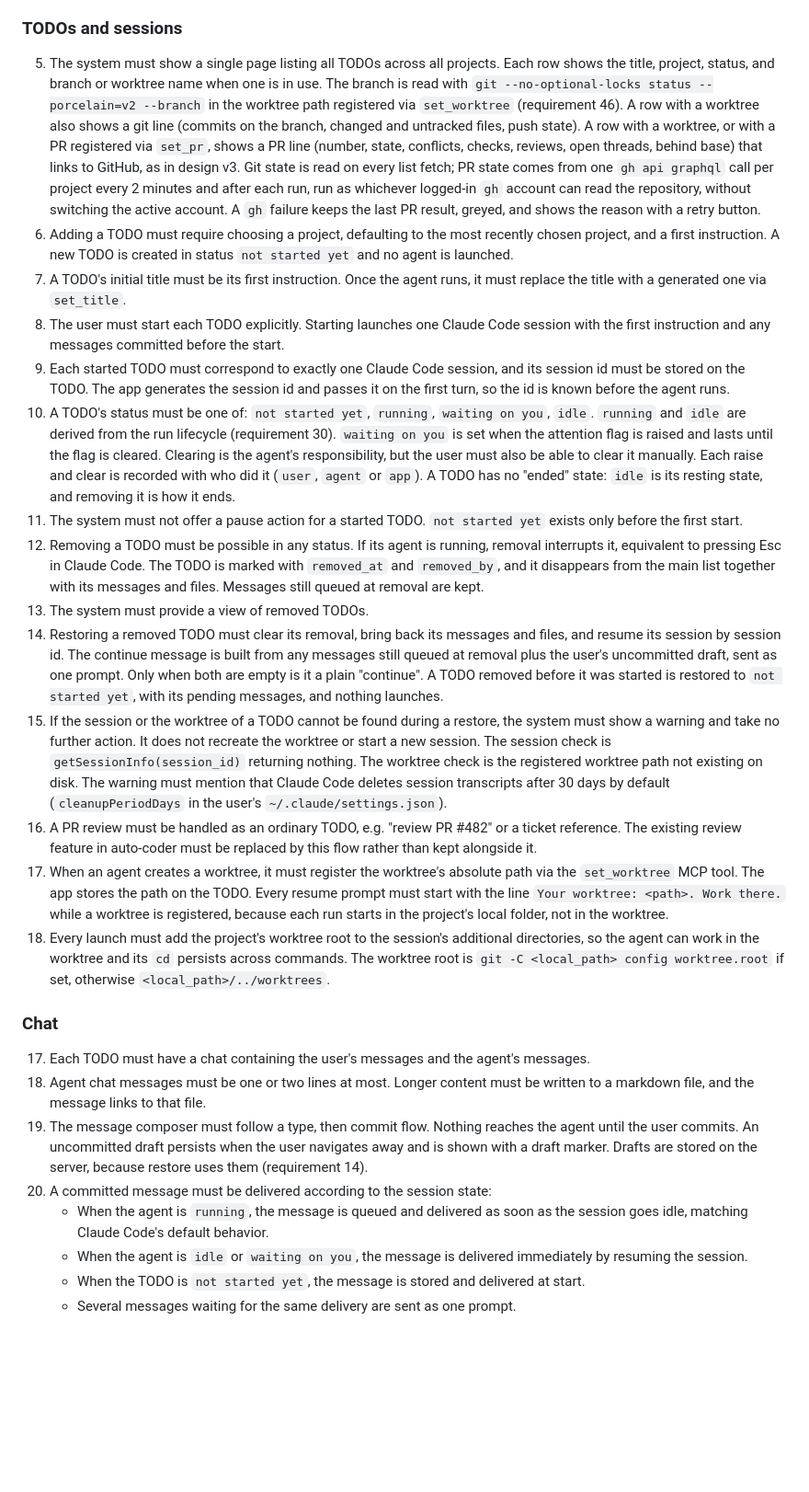
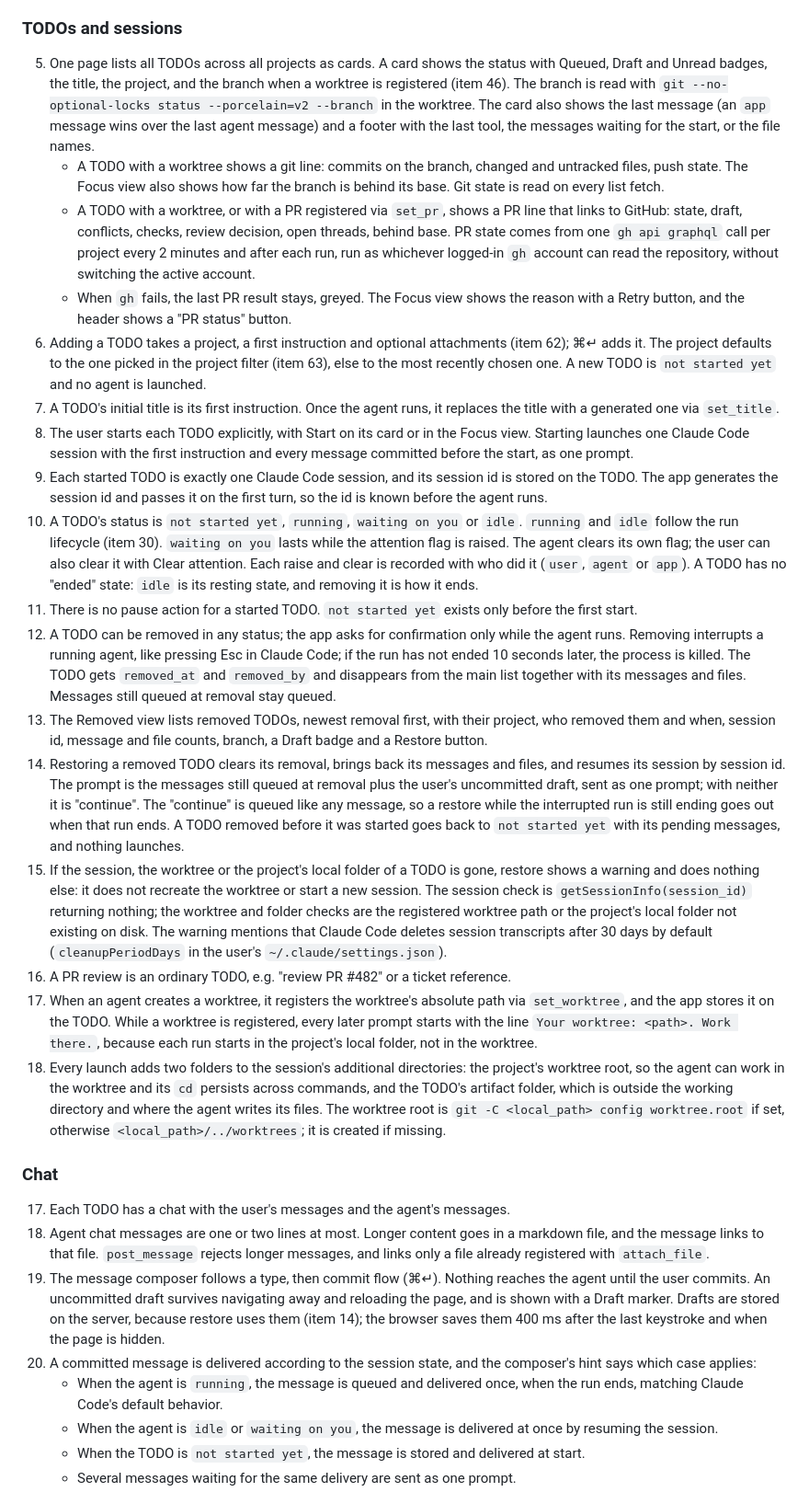
Before and after one commit to himmelreich-it/switchboard, a Markdown page: designs/feature-spec-switchboard.md, the part around one of its changes. Shown at 92% size. GitHub-like rendering; blank space fills up the shorter version.

```diff
--- a/designs/feature-spec-switchboard.md
+++ b/designs/feature-spec-switchboard.md
@@ -24,28 +33,31 @@ Requirement numbers 1–42 match the references in `designs/Switchboard.html`. R
 
 ### TODOs and sessions
 
-5. The system must show a single page listing all TODOs across all projects. Each row shows the title, project, status, and branch or worktree name when one is in use. The branch is read with `git --no-optional-locks status --porcelain=v2 --branch` in the worktree path registered via `set_worktree` (requirement 46). A row with a worktree also shows a git line (commits on the branch, changed and untracked files, push state). A row with a worktree, or with a PR registered via `set_pr`, shows a PR line (number, state, conflicts, checks, reviews, open threads, behind base) that links to GitHub, as in design v3. Git state is read on every list fetch; PR state comes from one `gh api graphql` call per project every 2 minutes and after each run, run as whichever logged-in `gh` account can read the repository, without switching the active account. A `gh` failure keeps the last PR result, greyed, and shows the reason with a retry button.
-6. Adding a TODO must require choosing a project, defaulting to the most recently chosen project, and a first instruction. A new TODO is created in status `not started yet` and no agent is launched.
-7. A TODO's initial title must be its first instruction. Once the agent runs, it must replace the title with a generated one via `set_title`.
-8. The user must start each TODO explicitly. Starting launches one Claude Code session with the first instruction and any messages committed before the start.
-9. Each started TODO must correspond to exactly one Claude Code session, and its session id must be stored on the TODO. The app generates the session id and passes it on the first turn, so the id is known before the agent runs.
-10. A TODO's status must be one of: `not started yet`, `running`, `waiting on you`, `idle`. `running` and `idle` are derived from the run lifecycle (requirement 30). `waiting on you` is set when the attention flag is raised and lasts until the flag is cleared. Clearing is the agent's responsibility, but the user must also be able to clear it manually. Each raise and clear is recorded with who did it (`user`, `agent` or `app`). A TODO has no "ended" state: `idle` is its resting state, and removing it is how it ends.
-11. The system must not offer a pause action for a started TODO. `not started yet` exists only before the first start.
-12. Removing a TODO must be possible in any status. If its agent is running, removal interrupts it, equivalent to pressing Esc in Claude Code. The TODO is marked with `removed_at` and `removed_by`, and it disappears from the main list together with its messages and files. Messages still queued at removal are kept.
-13. The system must provide a view of removed TODOs.
-14. Restoring a removed TODO must clear its removal, bring back its messages and files, and resume its session by session id. The continue message is built from any messages still queued at removal plus the user's uncommitted draft, sent as one prompt. Only when both are empty is it a plain "continue". A TODO removed before it was started is restored to `not started yet`, with its pending messages, and nothing launches.
-15. If the session or the worktree of a TODO cannot be found during a restore, the system must show a warning and take no further action. It does not recreate the worktree or start a new session. The session check is `getSessionInfo(session_id)` returning nothing. The worktree check is the registered worktree path not existing on disk. The warning must mention that Claude Code deletes session transcripts after 30 days by default (`cleanupPeriodDays` in the user's `~/.claude/settings.json`).
-16. A PR review must be handled as an ordinary TODO, e.g. "review PR #482" or a ticket reference. The existing review feature in auto-coder must be replaced by this flow rather than kept alongside it.
-46. When an agent creates a worktree, it must register the worktree's absolute path via the `set_worktree` MCP tool. The app stores the path on the TODO. Every resume prompt must start with the line `Your worktree: <path>. Work there.` while a worktree is registered, because each run starts in the project's local folder, not in the worktree.
-47. Every launch must add the project's worktree root to the session's additional directories, so the agent can work in the worktree and its `cd` persists across commands. The worktree root is `git -C <local_path> config worktree.root` if set, otherwise `<local_path>/../worktrees`.
+5. One page lists all TODOs across all projects as cards. A card shows the status with Queued, Draft and Unread badges, the title, the project, and the branch when a worktree is registered (item 46). The branch is read with `git --no-optional-locks status --porcelain=v2 --branch` in the worktree. The card also shows the last message (an `app` message wins over the last agent message) and a footer with the last tool, the messages waiting for the start, or the file names.
+   - A TODO with a worktree shows a git line: commits on the branch, changed and untracked files, push state. The Focus view also shows how far the branch is behind its base. Git state is read on every list fetch.
+   - A TODO with a worktree, or with a PR registered via `set_pr`, shows a PR line that links to GitHub: state, draft, conflicts, checks, review decision, open threads, behind base. PR state comes from one `gh api graphql` call per project every 2 minutes and after each run, run as whichever logged-in `gh` account can read the repository, without switching the active account.
+   - When `gh` fails, the last PR result stays, greyed. The Focus view shows the reason with a Retry button, and the header shows a "PR status" button.
+6. Adding a TODO takes a project, a first instruction and optional attachments (item 62); ⌘↵ adds it. The project defaults to the one picked in the project filter (item 63), else to the most recently chosen one. A new TODO is `not started yet` and no agent is launched.
+7. A TODO's initial title is its first instruction. Once the agent runs, it replaces the title with a generated one via `set_title`.
+8. The user starts each TODO explicitly, with Start on its card or in the Focus view. Starting launches one Claude Code session with the first instruction and every message committed before the start, as one prompt.
+9. Each started TODO is exactly one Claude Code session, and its session id is stored on the TODO. The app generates the session id and passes it on the first turn, so the id is known before the agent runs.
+10. A TODO's status is `not started yet`, `running`, `waiting on you` or `idle`. `running` and `idle` follow the run lifecycle (item 30). `waiting on you` lasts while the attention flag is raised. The agent clears its own flag; the user can also clear it with Clear attention. Each raise and clear is recorded with who did it (`user`, `agent` or `app`). A TODO has no "ended" state: `idle` is its resting state, and removing it is how it ends.
+11. There is no pause action for a started TODO. `not started yet` exists only before the first start.
+12. A TODO can be removed in any status; the app asks for confirmation only while the agent runs. Removing interrupts a running agent, like pressing Esc in Claude Code; if the run has not ended 10 seconds later, the process is killed. The TODO gets `removed_at` and `removed_by` and disappears from the main list together with its messages and files. Messages still queued at removal stay queued.
+13. The Removed view lists removed TODOs, newest removal first, with their project, who removed them and when, session id, message and file counts, branch, a Draft badge and a Restore button.
+14. Restoring a removed TODO clears its removal, brings back its messages and files, and resumes its session by session id. The prompt is the messages still queued at removal plus the user's uncommitted draft, sent as one prompt; with neither it is "continue". The "continue" is queued like any message, so a restore while the interrupted run is still ending goes out when that run ends. A TODO removed before it was started goes back to `not started yet` with its pending messages, and nothing launches.
+15. If the session, the worktree or the project's local folder of a TODO is gone, restore shows a warning and does nothing else: it does not recreate the worktree or start a new session. The session check is `getSessionInfo(session_id)` returning nothing; the worktree and folder checks are the registered worktree path or the project's local folder not existing on disk. The warning mentions that Claude Code deletes session transcripts after 30 days by default (`cleanupPeriodDays` in the user's `~/.claude/settings.json`).
+16. A PR review is an ordinary TODO, e.g. "review PR #482" or a ticket reference.
+46. When an agent creates a worktree, it registers the worktree's absolute path via `set_worktree`, and the app stores it on the TODO. While a worktree is registered, every later prompt starts with the line `Your worktree: <path>. Work there.`, because each run starts in the project's local folder, not in the worktree.
+47. Every launch adds two folders to the session's additional directories: the project's worktree root, so the agent can work in the worktree and its `cd` persists across commands, and the TODO's artifact folder, which is outside the working directory and where the agent writes its files. The worktree root is `git -C <local_path> config worktree.root` if set, otherwise `<local_path>/../worktrees`; it is created if missing.
 
 ### Chat
 
-17. Each TODO must have a chat containing the user's messages and the agent's messages.
-18. Agent chat messages must be one or two lines at most. Longer content must be written to a markdown file, and the message links to that file.
-19. The message composer must follow a type, then commit flow. Nothing reaches the agent until the user commits. An uncommitted draft persists when the user navigates away and is shown with a draft marker. Drafts are stored on the server, because restore uses them (requirement 14).
-20. A committed message must be delivered according to the session state:
-    - When the agent is `running`, the message is queued and delivered as soon as the session goes idle, matching Claude Code's default behavior.
-    - When the agent is `idle` or `waiting on you`, the message is delivered immediately by resuming the session.
+17. Each TODO has a chat with the user's messages and the agent's messages.
+18. Agent chat messages are one or two lines at most. Longer content goes in a markdown file, and the message links to that file. `post_message` rejects longer messages, and links only a file already registered with `attach_file`.
+19. The message composer follows a type, then commit flow (⌘↵). Nothing reaches the agent until the user commits. An uncommitted draft survives navigating away and reloading the page, and is shown with a Draft marker. Drafts are stored on the server, because restore uses them (item 14); the browser saves them 400 ms after the last keystroke and when the page is hidden.
+20. A committed message is delivered according to the session state, and the composer's hint says which case applies:
+    - When the agent is `running`, the message is queued and delivered once, when the run ends, matching Claude Code's default behavior.
+    - When the agent is `idle` or `waiting on you`, the message is delivered at once by resuming the session.
     - When the TODO is `not started yet`, the message is stored and delivered at start.
     - Several messages waiting for the same delivery are sent as one prompt.
```
Also changed, not shown: other parts of designs/feature-spec-switchboard.md (+97 -125 lines).
